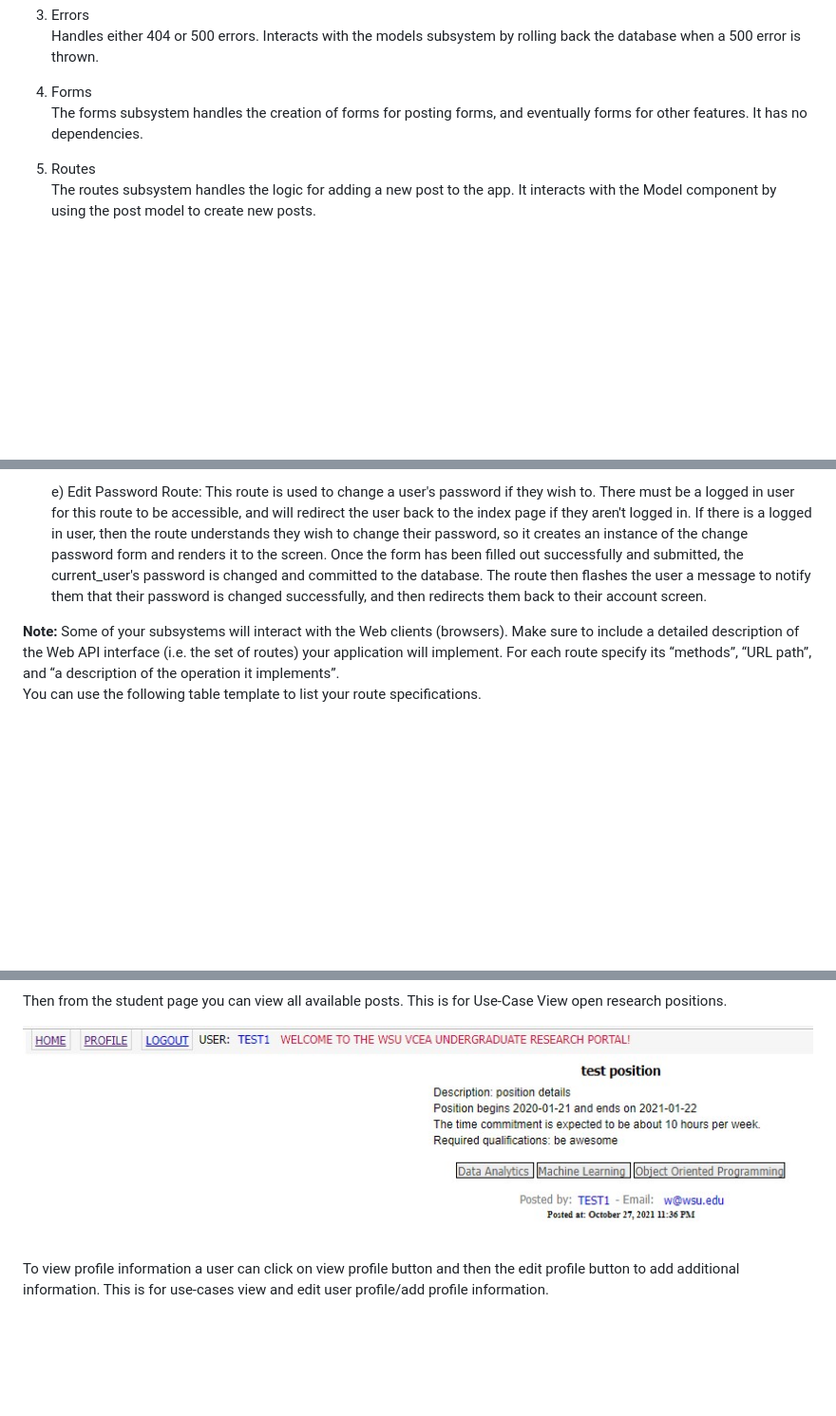
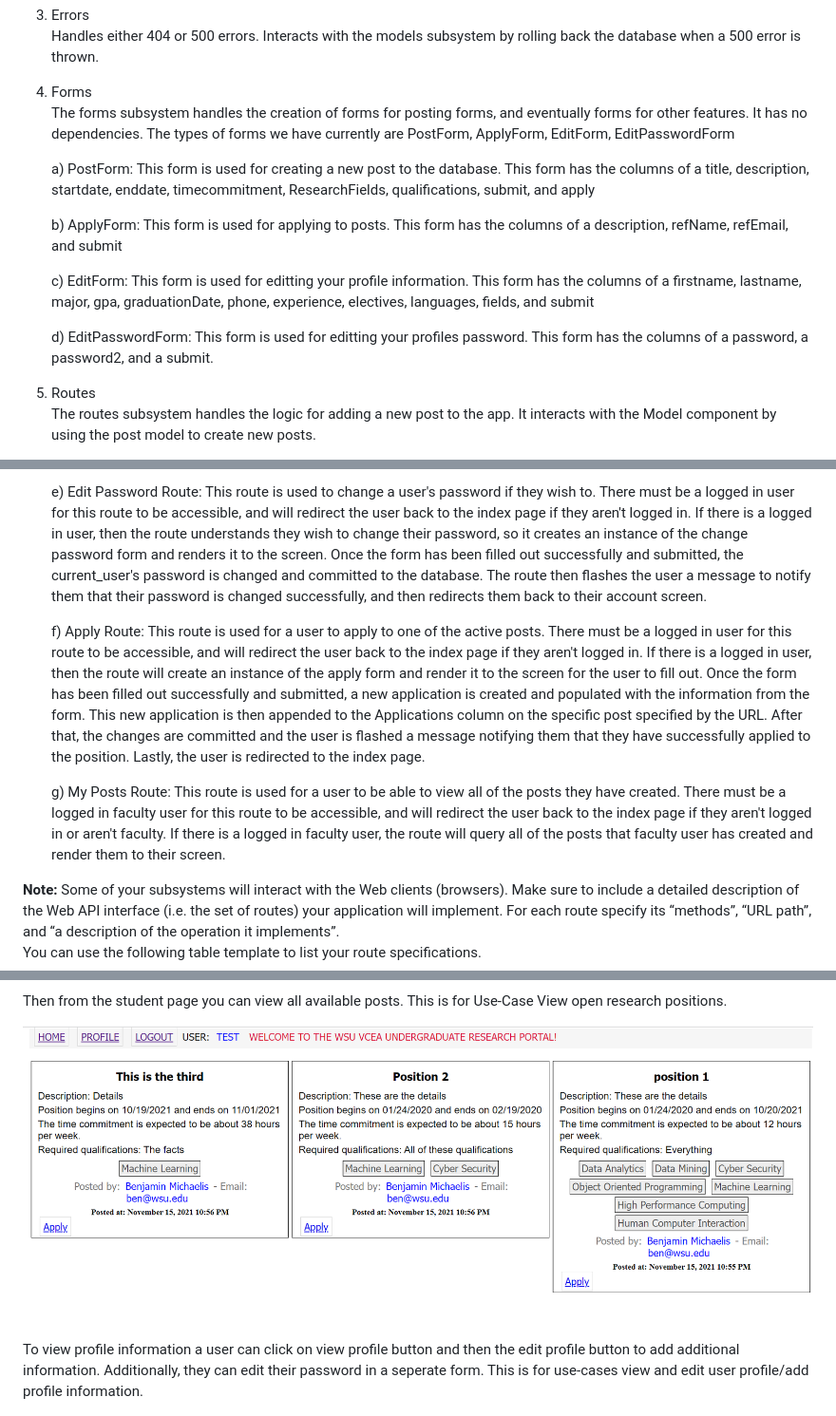
Before and after one commit to BenjaminMichaelis/WSU-EECS-UndergraduateResearch, a Markdown page: documents/DesignDocument.md, 3 parts joined by grey strips. Shown: that part at 95% size. Drawn GitHub-style; pictures changed too: documents/images/StudentViewPosts.png (added); blank space fills up the shorter version.

Commit message:
Added descriptions to forms and added new routes and changed some of the pictures

```diff
--- a/documents/DesignDocument.md
+++ b/documents/DesignDocument.md
@@ -203,7 +213,26 @@ will involve calling a method on the model.
 
 4. Forms \
    The forms subsystem handles the creation of forms for posting forms,
-   and eventually forms for other features. It has no dependencies.
+   and eventually forms for other features. It has no dependencies. The types of forms
+   we have currently are PostForm, ApplyForm, EditForm, EditPasswordForm
+
+   a) PostForm:
+      This form is used for creating a new post to the database. This form has
+      the columns of a title, description, startdate, enddate, timecommitment,
+      ResearchFields, qualifications, submit, and apply
+
+   b) ApplyForm:
+      This form is used for applying to posts. This form has the columns of a
+      description, refName, refEmail, and submit
+
+   c) EditForm:
+      This form is used for editting your profile information. This form has the
+      columns of a firstname, lastname, major, gpa, graduationDate, phone,
+      experience, electives, languages, fields, and submit
+
+   d) EditPasswordForm:
+      This form is used for editting your profiles password. This form has the
+      columns of a password, a password2, and a submit.
 
 5. Routes \
    The routes subsystem handles the logic for adding a new post to
@@ -260,6 +289,27 @@ will involve calling a method on the model.
       a message to notify them that their password is changed successfully,
       and then redirects them back to their account screen.
 
+   f) Apply Route:
+      This route is used for a user to apply to one of the active posts.
+      There must be a logged in user for this route to be accessible, and will
+      redirect the user back to the index page if they aren't logged in. If
+      there is a logged in user, then the route will create an instance of the
+      apply form and render it to the screen for the user to fill out. Once the
+      form has been filled out successfully and submitted, a new application
+      is created and populated with the information from the form. This new
+      application is then appended to the Applications column on the
+      specific post specified by the URL. After that, the changes are committed
+      and the user is flashed a message notifying them that they have successfully
+      applied to the position. Lastly, the user is redirected to the index page.
+
+   g) My Posts Route:
+      This route is used for a user to be able to view all of the posts they
+      have created. There must be a logged in faculty user for this route to be
+      accessible, and will redirect the user back to the index page if they aren't
+      logged in or aren't faculty. If there is a logged in faculty user, the route
+      will query all of the posts that faculty user has created and render them
+      to their screen.
+
 **Note:** Some of your subsystems will interact with the Web clients (browsers). Make sure to include a detailed description of the  Web API interface (i.e. the set of routes) your application will implement. For each route specify its “methods”, “URL path”, and “a description of the operation it implements”.
 You can use the following table template to list your route specifications.
 
@@ -289,8 +339,8 @@ From the faculty permissions, you have a button to make a new post which sends y
 
 Then from the student page you can view all available posts. This is for Use-Case View open research positions.
 
-![Student Post View](images/StudentViewPosts.jpg)
+![Student Post View](images/StudentViewPosts.png)
 
-To view profile information a user can click on view profile button and then the edit profile button to add additional information. This is for use-cases view and edit user profile/add profile information.
+To view profile information a user can click on view profile button and then the edit profile button to add additional information. Additionally, they can edit their password in a seperate form. This is for use-cases view and edit user profile/add profile information.
 
 ![Display User Profile](images/DisplayUserProfile.jpg)
```
Also changed, not shown: other parts of documents/DesignDocument.md (+13 -2 lines), documents/images/EditPassword.PNG (added), documents/images/EditUserProfile.png (added).
